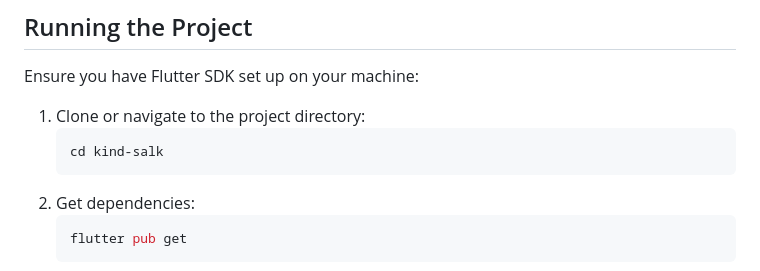
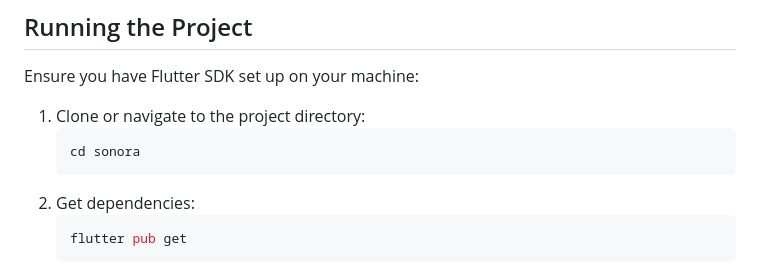
Before and after one commit to yurtemre7/sonora, a Markdown page: README.md, the part around the change. GitHub-like rendering.

Commit message:
chore: fix folder name on README.md

````diff
--- a/README.md
+++ b/README.md
@@ -50,7 +50,7 @@ Ensure you have Flutter SDK set up on your machine:
 
 1. Clone or navigate to the project directory:
    ```bash
-   cd kind-salk
+   cd sonora
    ```
 2. Get dependencies:
    ```bash
````
